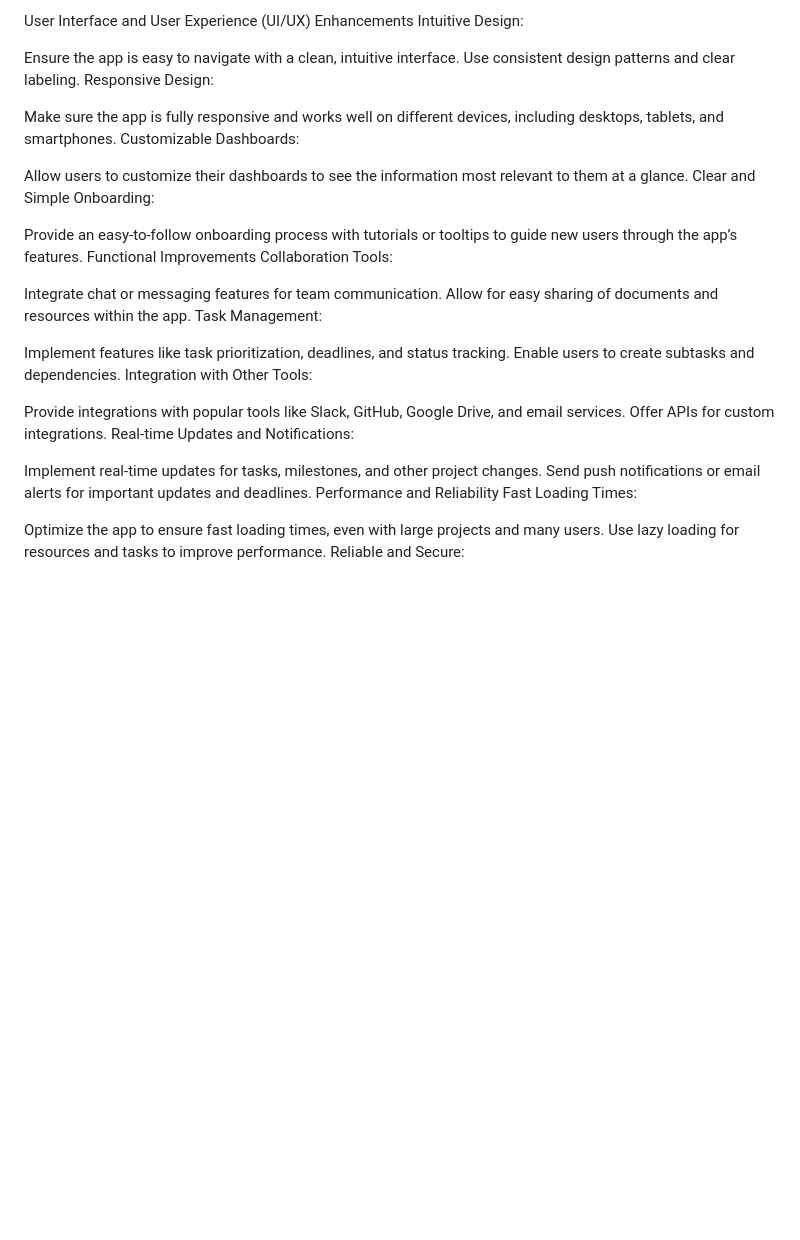
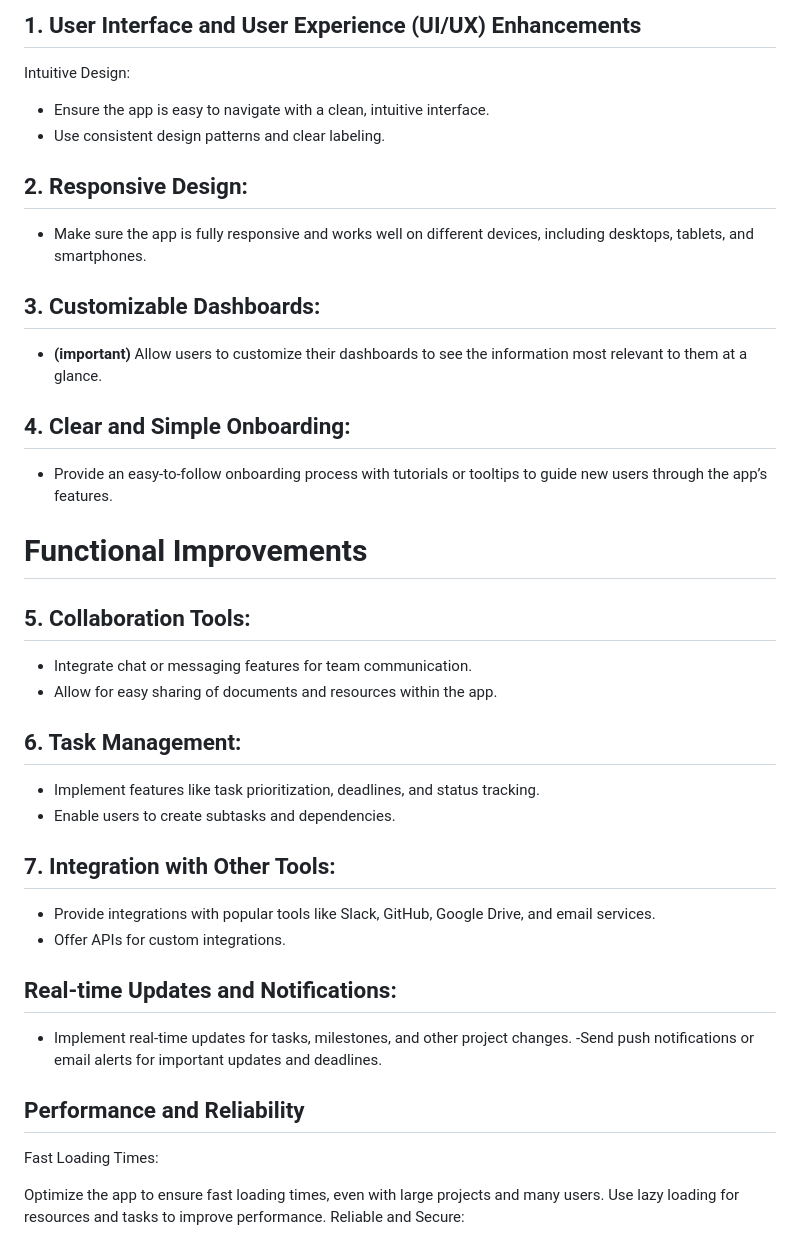
Before and after one commit to leonado10000/Project-Management-django, a Markdown page: readme.md, the part around the change. Drawn GitHub-style; blank space fills up the shorter version.

```diff
--- a/readme.md
+++ b/readme.md
@@ -1,35 +1,36 @@
-User Interface and User Experience (UI/UX) Enhancements
+## 1. User Interface and User Experience (UI/UX) Enhancements
 Intuitive Design:
+- Ensure the app is easy to navigate with a clean, intuitive interface.
+- Use consistent design patterns and clear labeling.
 
-Ensure the app is easy to navigate with a clean, intuitive interface.
-Use consistent design patterns and clear labeling.
-Responsive Design:
+## 2. Responsive Design:
+- Make sure the app is fully responsive and works well on different devices, including desktops, tablets, and smartphones.
 
-Make sure the app is fully responsive and works well on different devices, including desktops, tablets, and smartphones.
-Customizable Dashboards:
+## 3. Customizable Dashboards:
+- **(important)** Allow users to customize their dashboards to see the information most relevant to them at a glance.
 
-Allow users to customize their dashboards to see the information most relevant to them at a glance.
-Clear and Simple Onboarding:
+## 4. Clear and Simple Onboarding:
+- Provide an easy-to-follow onboarding process with tutorials or tooltips to guide new users through the app’s features.
 
-Provide an easy-to-follow onboarding process with tutorials or tooltips to guide new users through the app’s features.
-Functional Improvements
-Collaboration Tools:
+# Functional Improvements
 
-Integrate chat or messaging features for team communication.
-Allow for easy sharing of documents and resources within the app.
-Task Management:
+## 5. Collaboration Tools:
+- Integrate chat or messaging features for team communication.
+- Allow for easy sharing of documents and resources within the app.
 
-Implement features like task prioritization, deadlines, and status tracking.
-Enable users to create subtasks and dependencies.
-Integration with Other Tools:
+## 6. Task Management:
+- Implement features like task prioritization, deadlines, and status tracking.
+- Enable users to create subtasks and dependencies.
 
-Provide integrations with popular tools like Slack, GitHub, Google Drive, and email services.
-Offer APIs for custom integrations.
-Real-time Updates and Notifications:
+## 7. Integration with Other Tools:
+- Provide integrations with popular tools like Slack, GitHub, Google Drive, and email services.
+- Offer APIs for custom integrations.
 
-Implement real-time updates for tasks, milestones, and other project changes.
-Send push notifications or email alerts for important updates and deadlines.
-Performance and Reliability
+## Real-time Updates and Notifications:
+- Implement real-time updates for tasks, milestones, and other project changes.
+-Send push notifications or email alerts for important updates and deadlines.
+
+## Performance and Reliability
 Fast Loading Times:
 
 Optimize the app to ensure fast loading times, even with large projects and many users.
```
